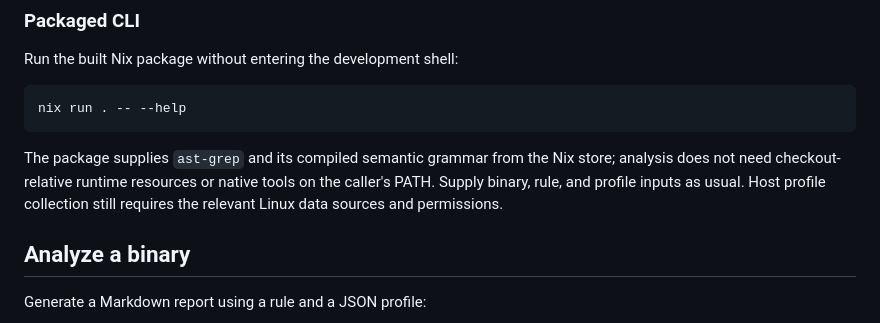
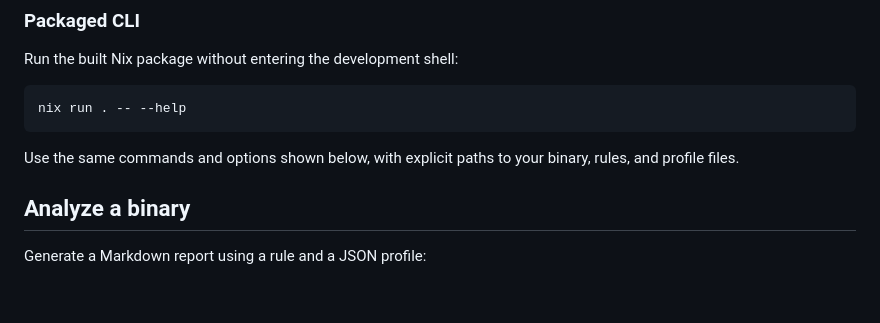
Before and after one commit to AguTrachta/s3bootscript-analyzer, a Markdown page: README.md, the part around the change. Drawn GitHub-style; blank space fills up the shorter version.

````diff
--- a/README.md
+++ b/README.md
@@ -36,10 +36,8 @@ Run the built Nix package without entering the development shell:
 nix run . -- --help
 ```
 
-The package supplies `ast-grep` and its compiled semantic grammar from the Nix
-store; analysis does not need checkout-relative runtime resources or native tools
-on the caller's PATH. Supply binary, rule, and profile inputs as usual. Host
-profile collection still requires the relevant Linux data sources and permissions.
+Use the same commands and options shown below, with explicit paths to your
+binary, rules, and profile files.
 
 ## Analyze a binary
 
````
Also changed, not shown: docs/testing.md (+43 -59 lines).
